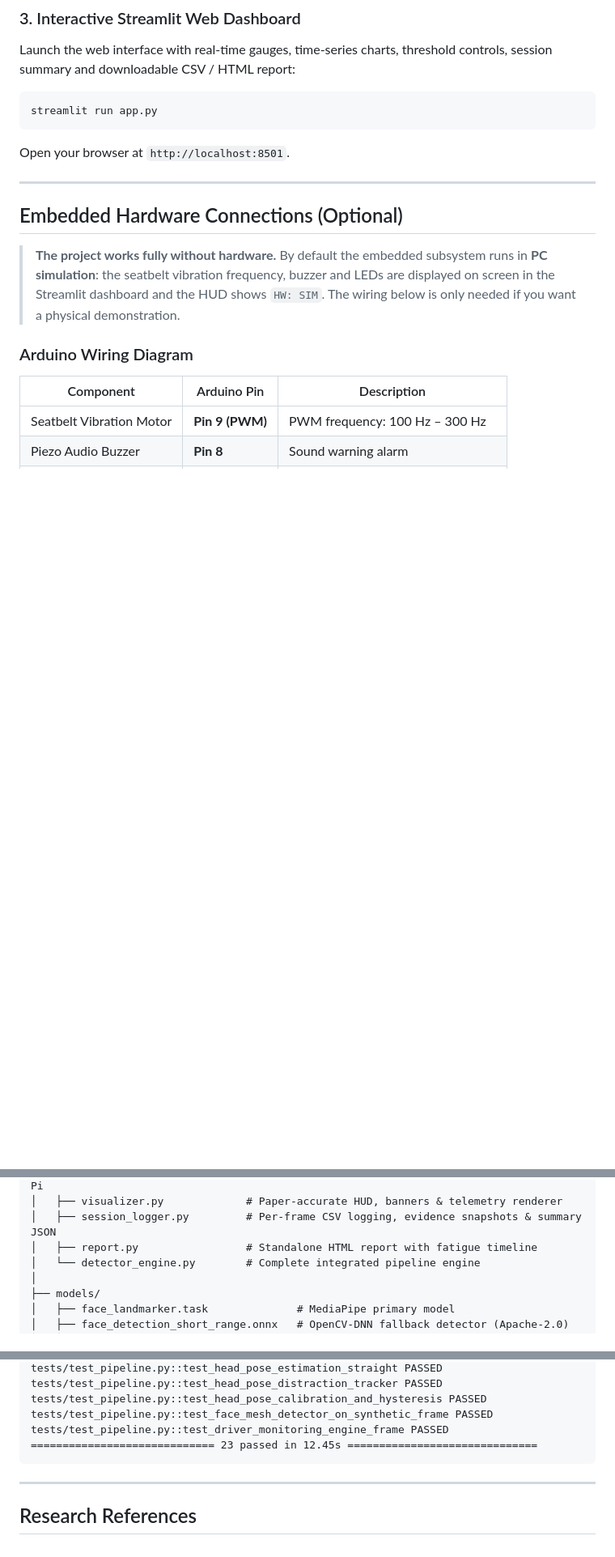
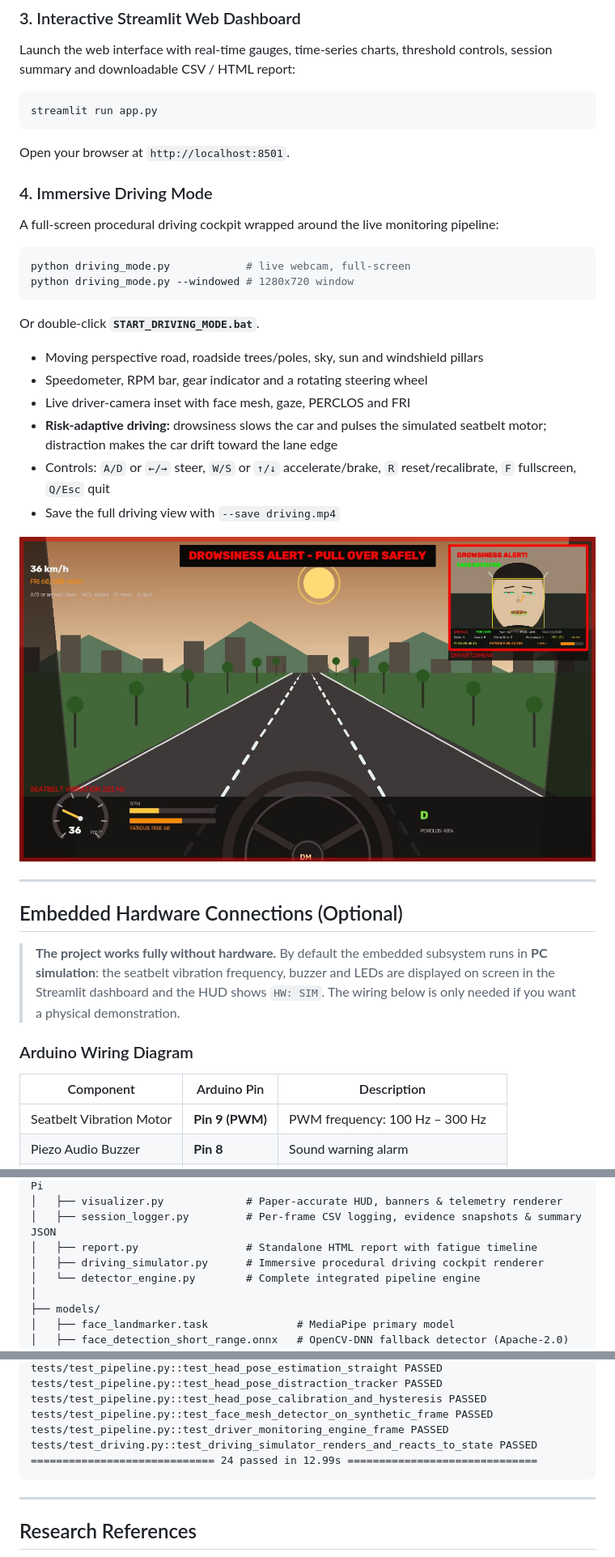
Before and after one commit to sanjeithaks/distracted-driving-through-eye-tracking-and-fatigue-monitoring-, a Markdown page: README.md, 3 parts joined by grey strips. Shown at 81% size. Drawn GitHub-style; pictures changed too: docs/driving_mode_preview.jpg (added); blank space fills up the shorter version.

Commit message:
Add immersive driving mode with procedural cockpit, risk-adaptive lane drift, driving previews and launcher

````diff
--- a/README.md
+++ b/README.md
@@ -339,6 +340,23 @@ streamlit run app.py
 ```
 Open your browser at `http://localhost:8501`.
 
+### 4. Immersive Driving Mode
+A full-screen procedural driving cockpit wrapped around the live monitoring pipeline:
+```bash
+python driving_mode.py            # live webcam, full-screen
+python driving_mode.py --windowed # 1280x720 window
+```
+Or double-click **`START_DRIVING_MODE.bat`**.
+
+- Moving perspective road, roadside trees/poles, sky, sun and windshield pillars
+- Speedometer, RPM bar, gear indicator and a rotating steering wheel
+- Live driver-camera inset with face mesh, gaze, PERCLOS and FRI
+- **Risk-adaptive driving:** drowsiness slows the car and pulses the simulated seatbelt motor; distraction makes the car drift toward the lane edge
+- Controls: `A/D` or `←/→` steer, `W/S` or `↑/↓` accelerate/brake, `R` reset/recalibrate, `F` fullscreen, `Q/Esc` quit
+- Save the full driving view with `--save driving.mp4`
+
+![Immersive driving mode](docs/driving_mode_preview.jpg)
+
 ---
 
 ## Embedded Hardware Connections (Optional)
@@ -391,6 +409,7 @@ distracted-driving-through-eye-tracking-and-fatigue-monitoring-/
 │   ├── visualizer.py             # Paper-accurate HUD, banners & telemetry renderer
 │   ├── session_logger.py         # Per-frame CSV logging, evidence snapshots & summary JSON
 │   ├── report.py                 # Standalone HTML report with fatigue timeline
+│   ├── driving_simulator.py      # Immersive procedural driving cockpit renderer
 │   └── detector_engine.py        # Complete integrated pipeline engine
 │
 ├── models/
@@ -468,7 +489,8 @@ tests/test_pipeline.py::test_head_pose_distraction_tracker PASSED
 tests/test_pipeline.py::test_head_pose_calibration_and_hysteresis PASSED
 tests/test_pipeline.py::test_face_mesh_detector_on_synthetic_frame PASSED
 tests/test_pipeline.py::test_driver_monitoring_engine_frame PASSED
-============================= 23 passed in 12.45s ==============================
+tests/test_driving.py::test_driving_simulator_renders_and_reacts_to_state PASSED
+============================= 24 passed in 12.99s ==============================
 ```
 
 ---
````
Also changed, not shown: other parts of README.md (+3 -0 lines), docs/driving_mode_contact_sheet.jpg (added), 6 other files.
